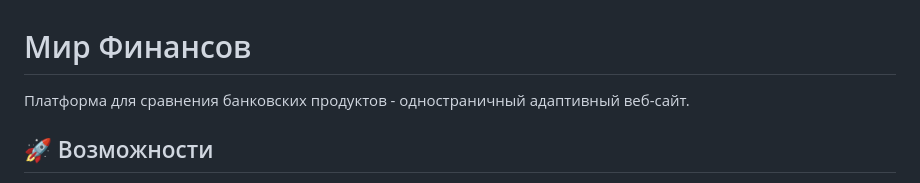
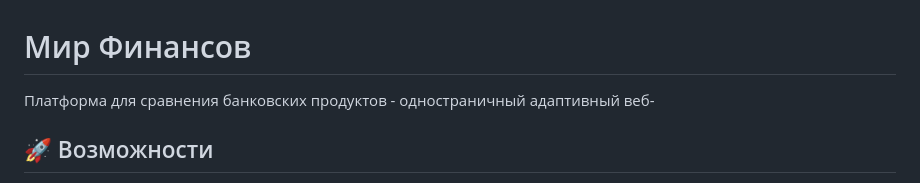
Before and after one commit to danchomas/finance_world, a Markdown page: README.md, the part around the change. GitHub-like rendering.

```diff
--- a/README.md
+++ b/README.md
@@ -1,6 +1,6 @@
 # Мир Финансов
 
-Платформа для сравнения банковских продуктов - одностраничный адаптивный веб-сайт.
+Платформа для сравнения банковских продуктов - одностраничный адаптивный веб-
 
 ## 🚀 Возможности
 
```
